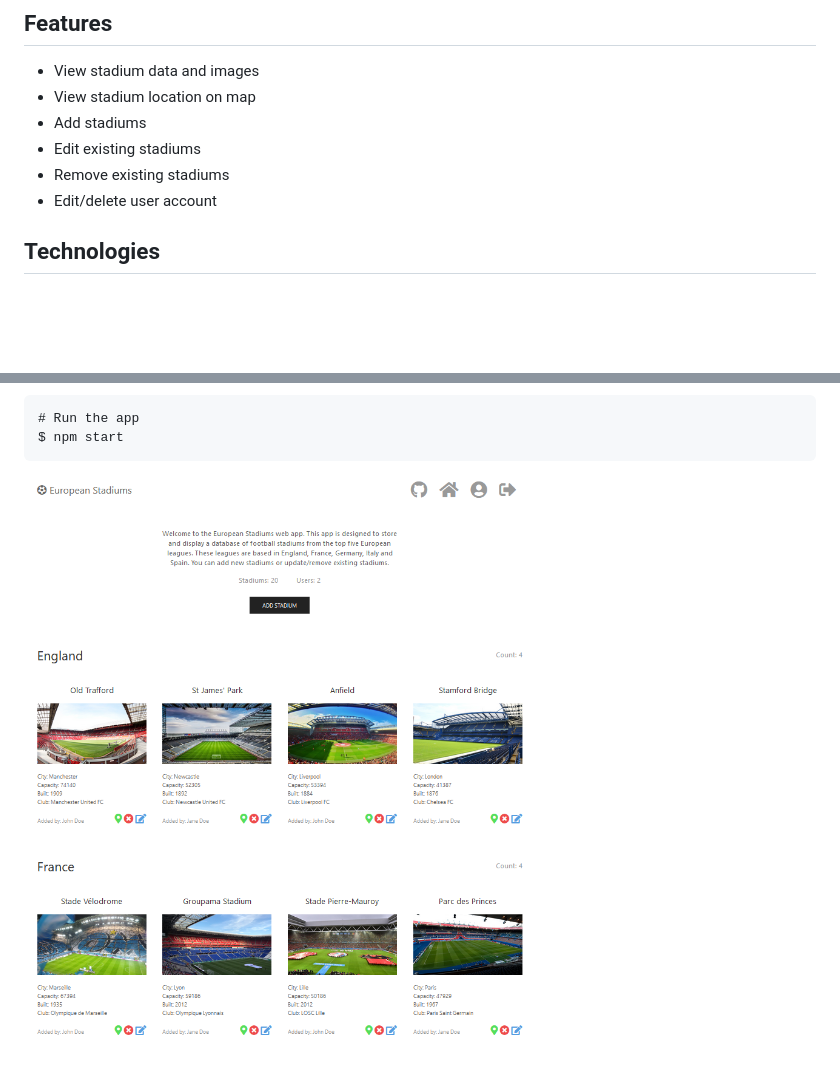
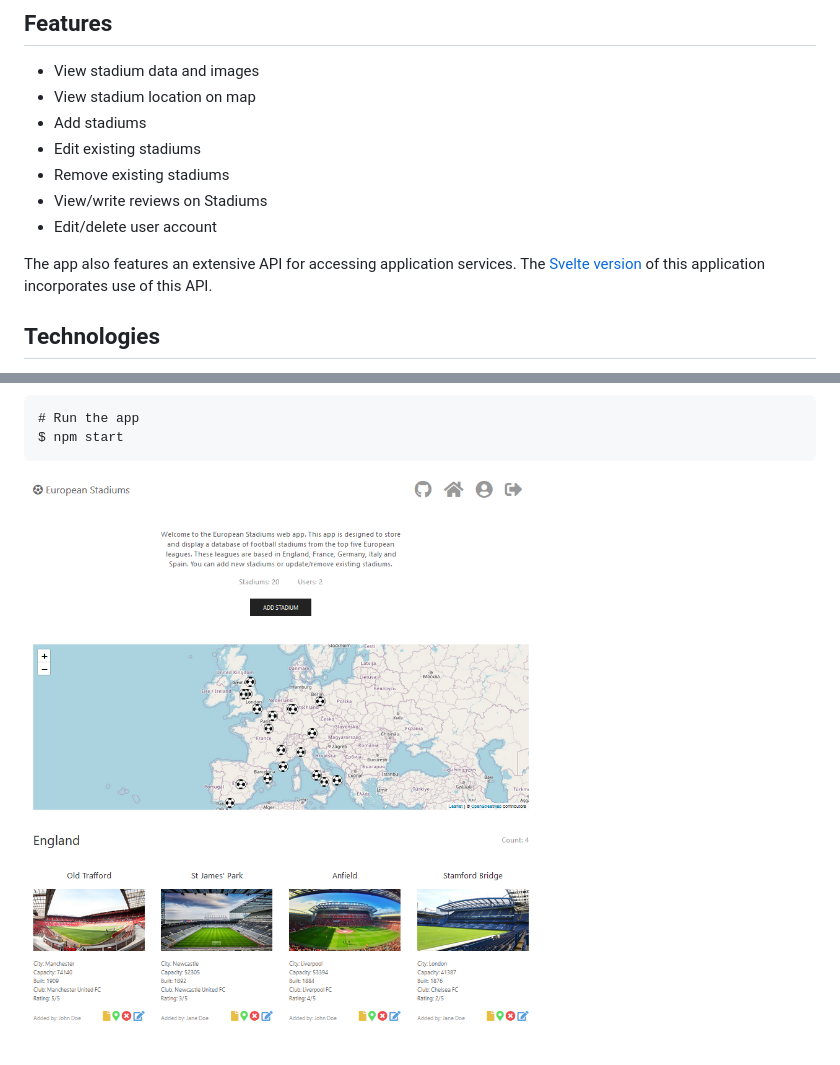
Before and after one commit to TonyN96/european-stadiums, a Markdown page: README.md, 2 parts joined by grey strips. Drawn GitHub-style; pictures changed too: public/screenshot.png; blank space fills up the shorter version.

```diff
--- a/README.md
+++ b/README.md
@@ -17,7 +17,11 @@ These leagues are based in:
 - Add stadiums
 - Edit existing stadiums
 - Remove existing stadiums
+- View/write reviews on Stadiums
 - Edit/delete user account
+
+The app also features an extensive API for accessing application services.
+The [Svelte version](https://github.com/TonyN96/european-stadiums-svelte) of this application incorporates use of this API.
 
 ## Technologies
 
```
Also changed, not shown: other parts of README.md (+2 -0 lines).
